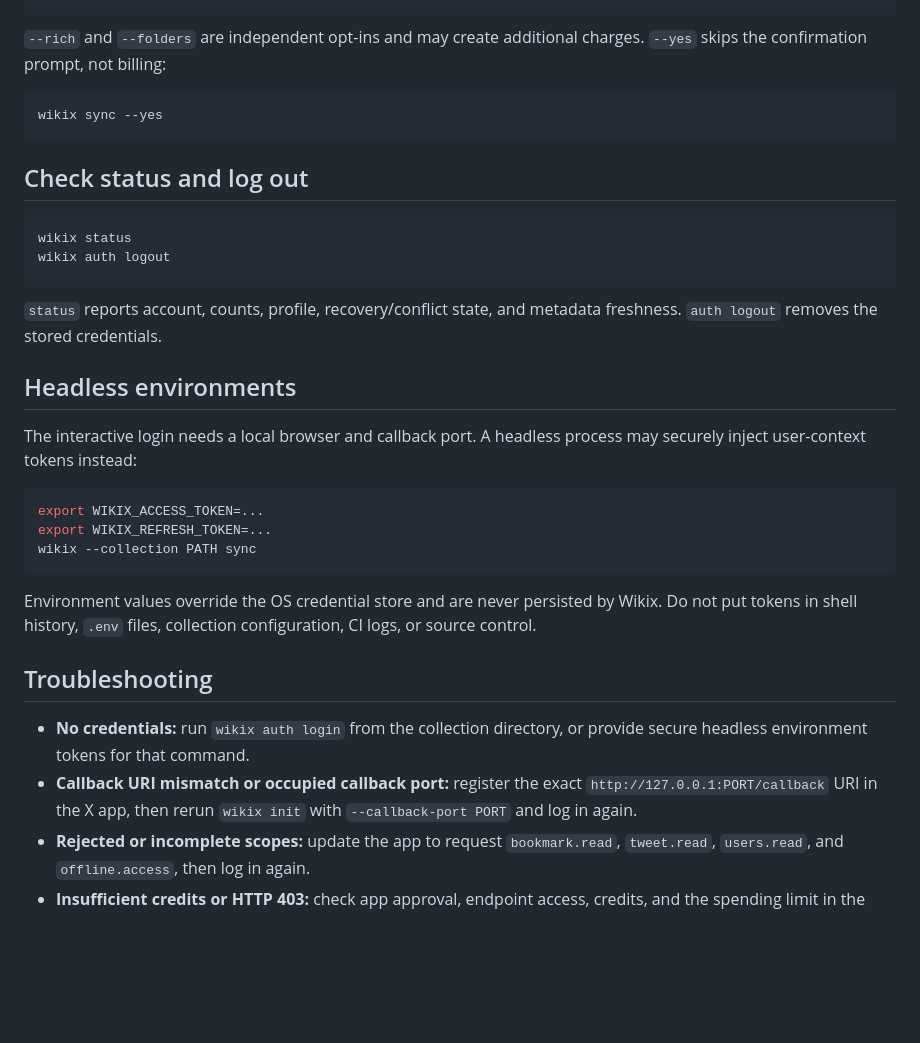
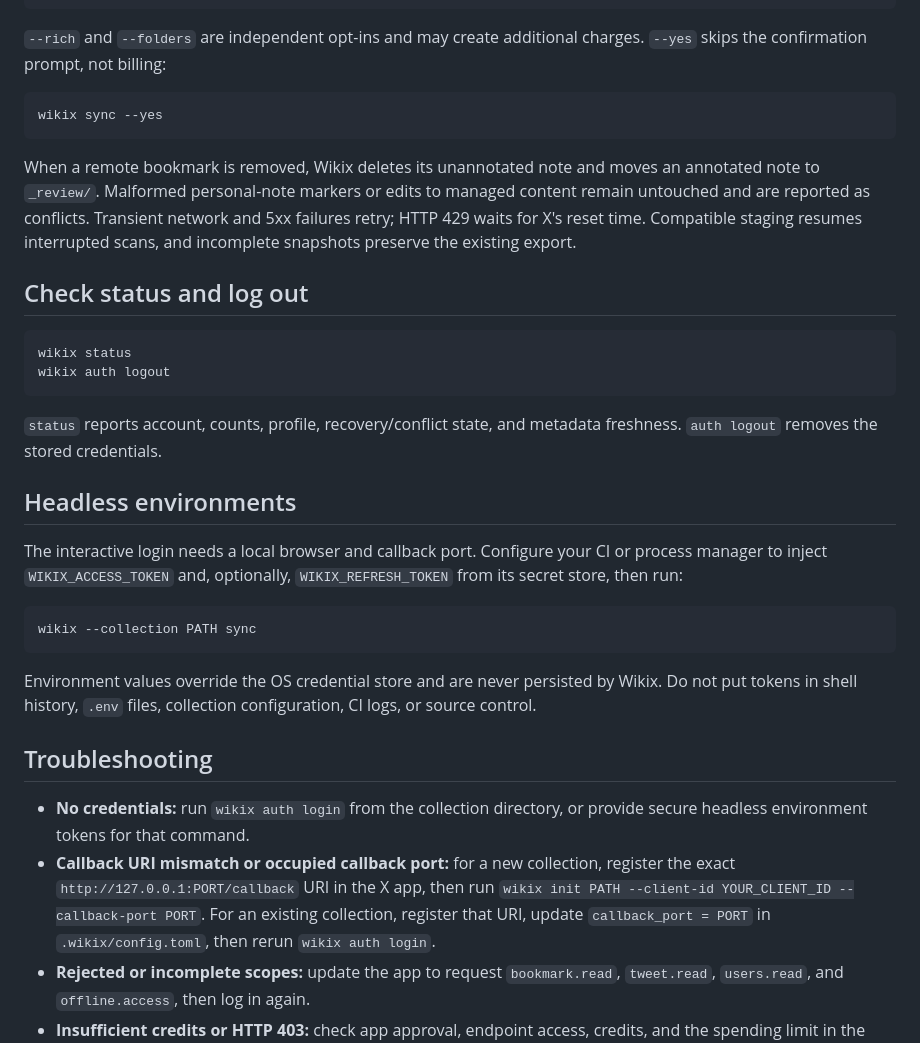
Before and after one commit to wikix-project/wikix, a Markdown page: docs/getting-started.md, the part around the change. GitHub-like rendering; blank space fills up the shorter version.

Commit message:
Clarify onboarding recovery guidance

````diff
--- a/docs/getting-started.md
+++ b/docs/getting-started.md
@@ -115,6 +115,11 @@ wikix --collection ~/Documents/MyVault/X-Bookmarks sync
 wikix sync --yes
 ```
 
+When a remote bookmark is removed, Wikix deletes its unannotated note and moves an annotated note to
+`_review/`. Malformed personal-note markers or edits to managed content remain untouched and are
+reported as conflicts. Transient network and 5xx failures retry; HTTP 429 waits for X's reset time.
+Compatible staging resumes interrupted scans, and incomplete snapshots preserve the existing export.
+
 ## Check status and log out
 
 ```shell
@@ -126,11 +131,10 @@ wikix auth logout
 
 ## Headless environments
 
-The interactive login needs a local browser and callback port. A headless process may securely inject user-context tokens instead:
+The interactive login needs a local browser and callback port. Configure your CI or process manager
+to inject `WIKIX_ACCESS_TOKEN` and, optionally, `WIKIX_REFRESH_TOKEN` from its secret store, then run:
 
 ```shell
-export WIKIX_ACCESS_TOKEN=...
-export WIKIX_REFRESH_TOKEN=...
 wikix --collection PATH sync
 ```
 
@@ -139,7 +143,7 @@ Environment values override the OS credential store and are never persisted by W
 ## Troubleshooting
 
 - **No credentials:** run `wikix auth login` from the collection directory, or provide secure headless environment tokens for that command.
-- **Callback URI mismatch or occupied callback port:** register the exact `http://127.0.0.1:PORT/callback` URI in the X app, then rerun `wikix init` with `--callback-port PORT` and log in again.
+- **Callback URI mismatch or occupied callback port:** for a new collection, register the exact `http://127.0.0.1:PORT/callback` URI in the X app, then run `wikix init PATH --client-id YOUR_CLIENT_ID --callback-port PORT`. For an existing collection, register that URI, update `callback_port = PORT` in `.wikix/config.toml`, then rerun `wikix auth login`.
 - **Rejected or incomplete scopes:** update the app to request `bookmark.read`, `tweet.read`, `users.read`, and `offline.access`, then log in again.
 - **Insufficient credits or HTTP 403:** check app approval, endpoint access, credits, and the spending limit in the Developer Console before retrying.
 - **HTTP 429 waiting:** Wikix waits for X's reset time; let it wait or retry after that reset.
````
